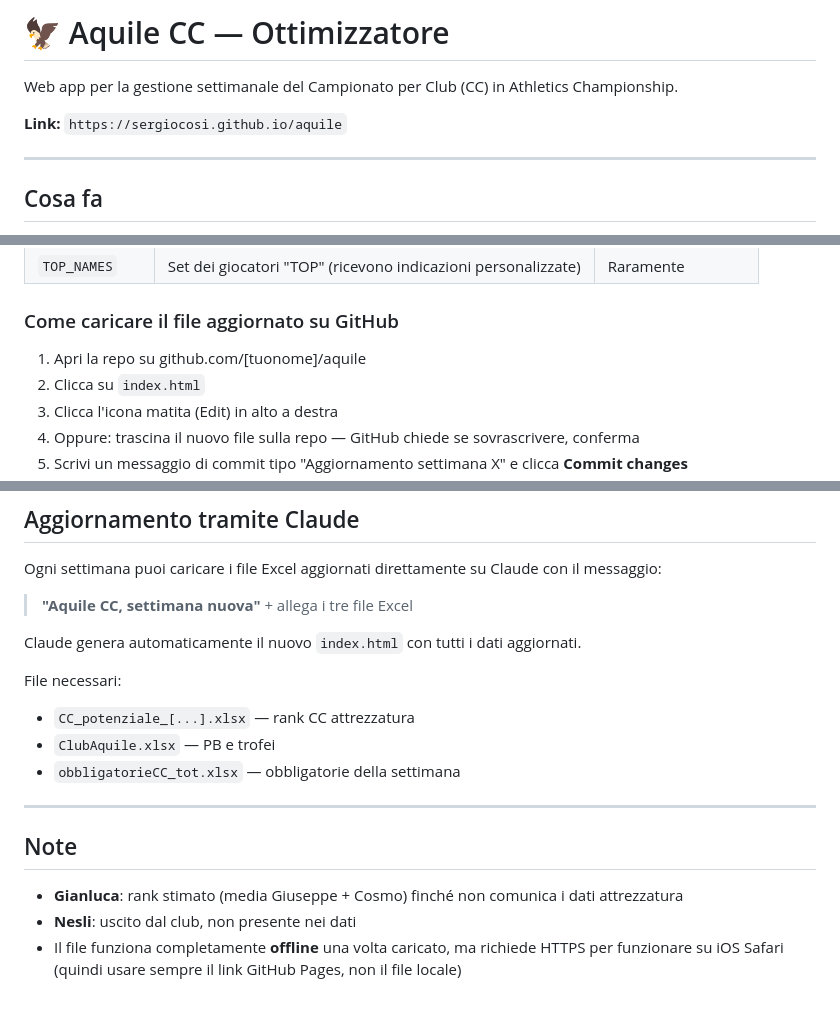
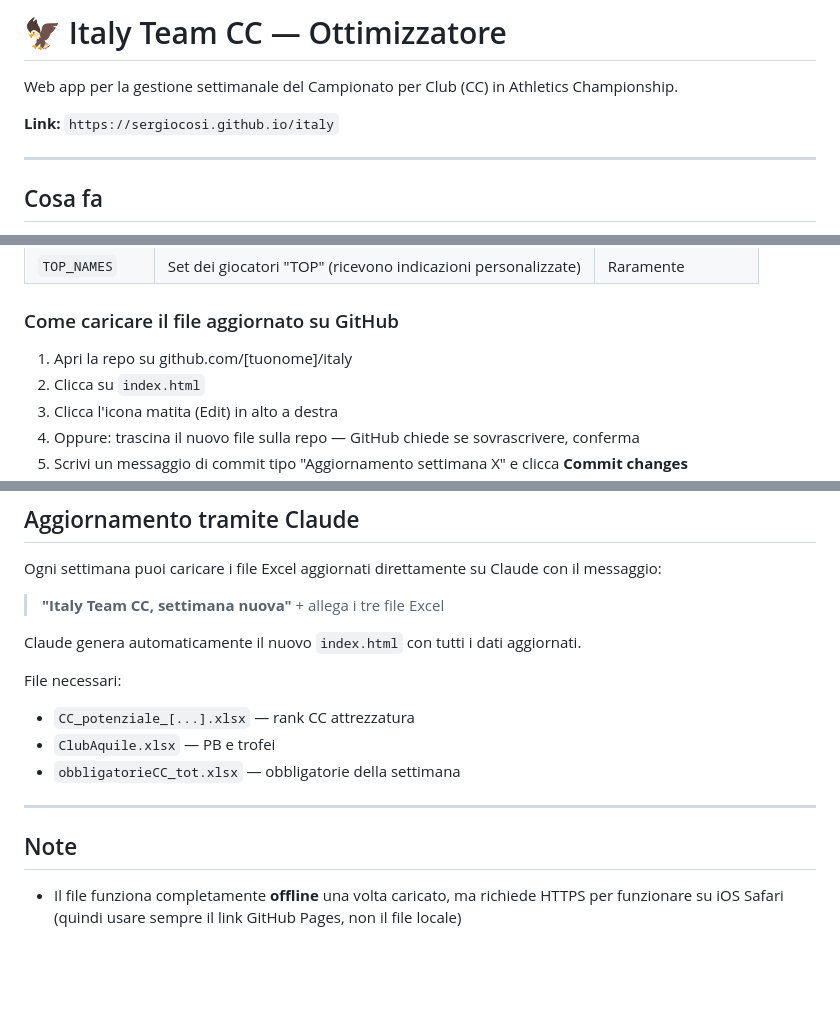
Before and after one commit to sergiocosi/aquile, a Markdown page: README.md, 3 parts joined by grey strips. GitHub-like rendering; blank space fills up the shorter version.

Commit message:
Update project name and links in README.md

```diff
--- a/README.md
+++ b/README.md
@@ -1,8 +1,8 @@
-# 🦅 Aquile CC — Ottimizzatore
+# 🦅 Italy Team CC — Ottimizzatore
 
 Web app per la gestione settimanale del Campionato per Club (CC) in Athletics Championship.
 
-**Link:** `https://sergiocosi.github.io/aquile`
+**Link:** `https://sergiocosi.github.io/italy`
 
 ---
 
@@ -46,7 +46,7 @@ Apri il file e cerca il blocco tra questi due commenti:
 
 ### Come caricare il file aggiornato su GitHub
 
-1. Apri la repo su github.com/[tuonome]/aquile
+1. Apri la repo su github.com/[tuonome]/italy
 2. Clicca su `index.html`
 3. Clicca l'icona matita (Edit) in alto a destra
 4. Oppure: trascina il nuovo file sulla repo — GitHub chiede se sovrascrivere, conferma
@@ -83,7 +83,7 @@ Le libere vengono assegnate con un algoritmo **greedy a guadagno marginale**: ad
 
 Ogni settimana puoi caricare i file Excel aggiornati direttamente su Claude con il messaggio:
 
-> **"Aquile CC, settimana nuova"** + allega i tre file Excel
+> **"Italy Team CC, settimana nuova"** + allega i tre file Excel
 
 Claude genera automaticamente il nuovo `index.html` con tutti i dati aggiornati.
 
@@ -96,6 +96,4 @@ File necessari:
 
 ## Note
 
-- **Gianluca**: rank stimato (media Giuseppe + Cosmo) finché non comunica i dati attrezzatura
-- **Nesli**: uscito dal club, non presente nei dati
 - Il file funziona completamente **offline** una volta caricato, ma richiede HTTPS per funzionare su iOS Safari (quindi usare sempre il link GitHub Pages, non il file locale)
```
